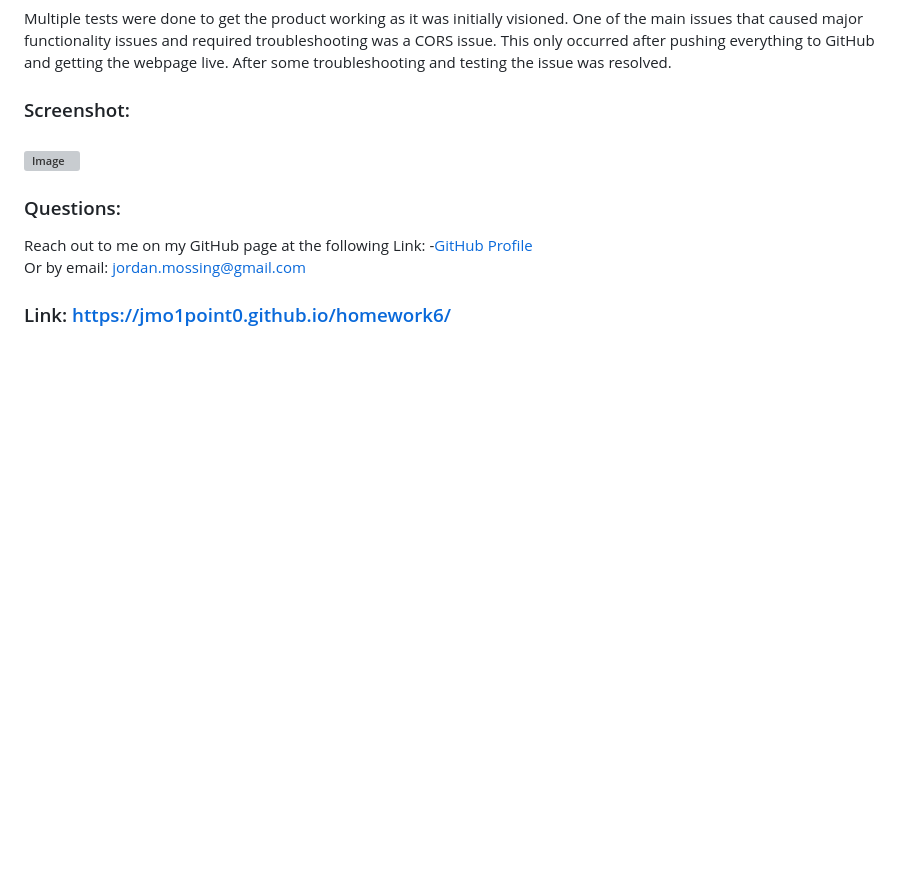
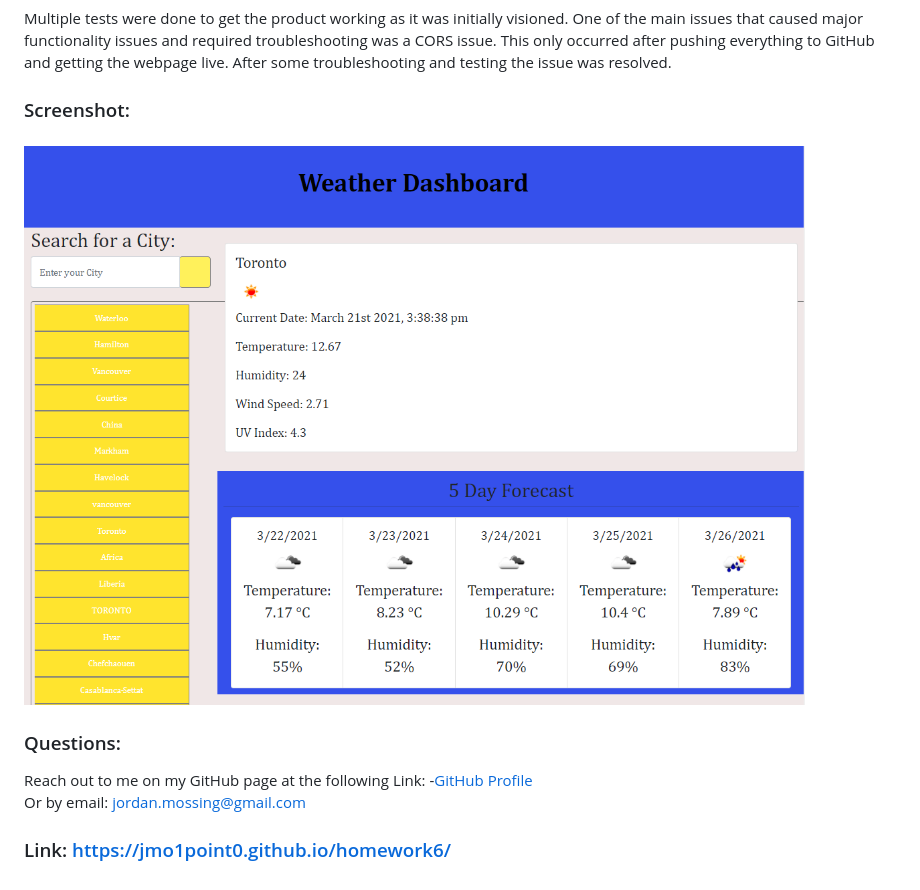
Before and after one commit to jmo1point0/homework6, a Markdown page: README.md, the part around the change. GitHub-like rendering; pictures changed too: assets/weatherdash.PNG; blank space fills up the shorter version; grey boxes are pictures that could not be loaded.

Commit message:
readme fix after file/folder restructure

```diff
--- a/README.md
+++ b/README.md
@@ -15,7 +15,7 @@ Multiple tests were done to get the product working as it was initially visioned
 
 ### Screenshot:
 
-### ![Image](./weatherdash.PNG)
+### ![Image](./assets/weatherdash.PNG)
 
 ### Questions:
 
```
